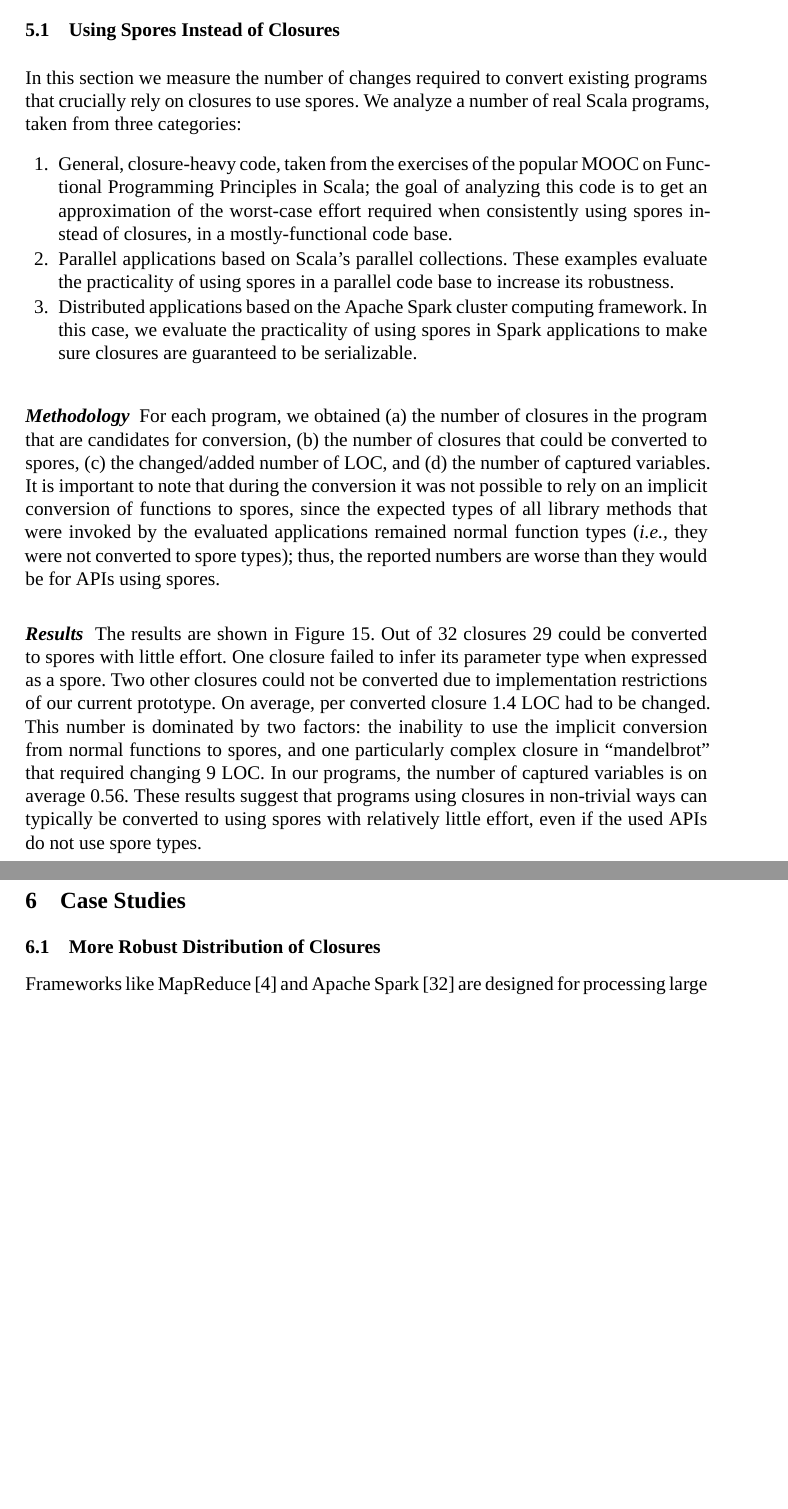
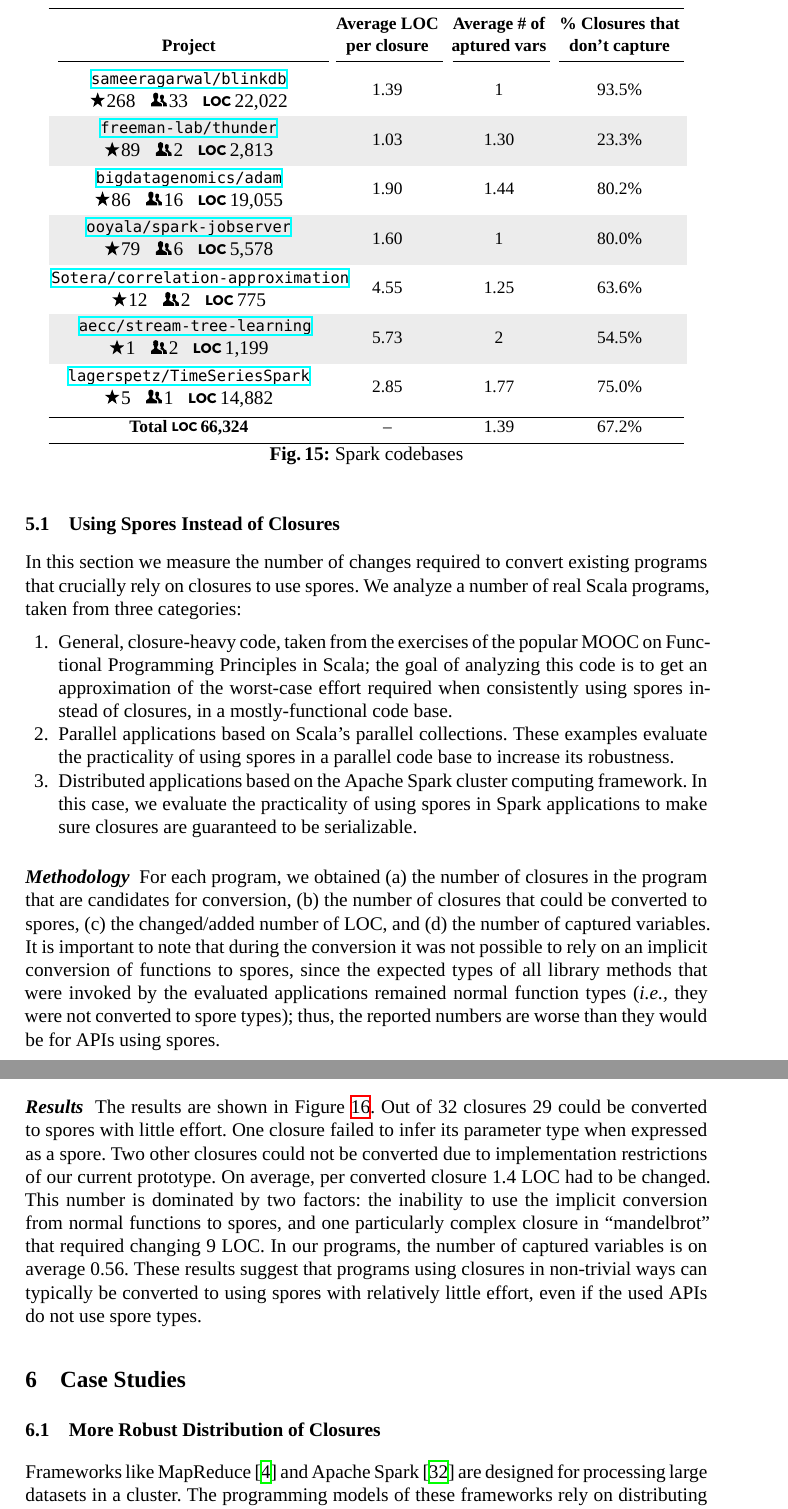
Before and after one commit to heathermiller/papers-documents, a LaTeX thesis (ecoop2014/spores.tex): two parts of pages 21 and 22 of 26, joined at a grey line, cut at the place of the change, the shorter picture padded with empty space. Compiled offline with XeLaTeX; a missing font is replaced by an installed copy or a similar font.

Commit message:
The beauty!

```diff
--- a/ecoop2014/spores.tex
+++ b/ecoop2014/spores.tex
@@ -16,6 +16,7 @@
 % \let\subparagraph\llncssubparagraph
 \usepackage{makeidx}  % allows for indexgeneration
 \usepackage{url}
+\usepackage[xetex]{hyperref}
 \usepackage{todonotes}
 \usepackage{listings}
 \usepackage{fontspec}
@@ -26,6 +27,7 @@
 \captionsetup{compatibility=false}
 \usepackage[bottom]{footmisc}
 \usepackage{longtable}
+\usepackage{array}
 \usepackage{booktabs}
 \usepackage{colortbl}%
   \newcommand{\myrowcolour}{\rowcolor[gray]{0.925}}
@@ -65,6 +67,10 @@
 \newcommand{\eg}{{\em e.g.,~}}
 \newcommand{\etc}{{\em etc}}
 
+\newcommand*\loc{\includegraphics[height=0.65em,keepaspectratio]{loc}}
+\newcommand*\stars{\includegraphics[height=0.8em,keepaspectratio]{stars}}
+\newcommand*\contribs{\includegraphics[height=0.8em,keepaspectratio]{contribs}}
+
 \lstdefinelanguage{Scala}%
 {morekeywords={abstract,case,catch,char,class,%
     def,else,extends,final,%
@@ -2468,6 +2475,50 @@ The implicit conversion (Section~\ref{sec:basic-usage}) from standard Scala func
 \label{sec:evaluation}
 
 
+\begin{figure*}
+% \onecolumn
+% \setlength\LTleft{10pt}            % default: \parindent
+% \setlength\LTright{10pt}           % default: \fill
+\begin{longtable}{c@{}c c@{}c c@{}c c@{}c c@{}c c@{}c c@{}c }
+\toprule%
+
+{\bfseries } && {\bfseries ~Average LOC~} && {\bfseries ~Average \# of~} && {\bfseries ~\% Closures that~} \\
+{\bfseries Project} && {\bfseries per closure} && {\bfseries aptured vars} && {\bfseries don't capture} \\
+
+\cmidrule(l){0-1} \cmidrule(l){2-3} \cmidrule(l){4-5} \cmidrule(l){6-7}
+
+% \endhead
+
+
+\parbox[c][0.9cm]{4cm}{\centering\normalsize\href{https://github.com/sameeragarwal/blinkdb}{\texttt{sameeragarwal/blinkdb}}\\ \stars 268 ~ \contribs 33 ~ \loc 22,022} && 1.39 && 1 && 93.5\% \\
+
+\myrowcolour%
+\parbox[c][0.9cm]{4cm}{\centering\normalsize\href{https://github.com/freeman-lab/thunder}{\texttt{freeman-lab/thunder}}\\ \stars 89 ~ \contribs 2 ~ \loc 2,813} && 1.03 && 1.30 && 23.3\% \\
+
+\parbox[c][0.9cm]{4cm}{\centering\normalsize\href{https://github.com/bigdatagenomics/adam}{\texttt{bigdatagenomics/adam}}\\ \stars 86 ~ \contribs 16 ~ \loc 19,055} && 1.90 && 1.44 && 80.2\% \\
+
+\myrowcolour%
+\parbox[c][0.9cm]{4cm}{\centering\normalsize\href{https://github.com/ooyala/spark-jobserver}{\texttt{ooyala/spark-jobserver}}\\ \stars 79 ~ \contribs 6 ~ \loc 5,578} && 1.60 && 1 && 80.0\% \\
+
+\parbox[c][0.9cm]{5cm}{\centering\normalsize\href{https://github.com/Sotera/correlation-approximation}{\texttt{Sotera/correlation-approximation}}\\ \stars 12 ~ \contribs 2 ~ \loc 775} && 4.55 && 1.25 && 63.6\% \\
+
+\myrowcolour%
+\parbox[c][0.9cm]{4cm}{\centering\normalsize\href{https://github.com/aecc/stream-tree-learning}{\texttt{aecc/stream-tree-learning}}\\ \stars 1 ~ \contribs 2 ~ \loc 1,199} && 5.73 && 2 && 54.5\% \\
+
+\parbox[c][0.9cm]{5cm}{\centering\normalsize\href{https://github.com/lagerspetz/TimeSeriesSpark}{\texttt{lagerspetz/TimeSeriesSpark}}\\ \stars 5 ~ \contribs 1 ~ \loc 14,882} && 2.85 && 1.77 && 75.0\% \\
+
+\bottomrule
+
+\textbf{Total~\loc 66,324} && -- && 1.39 && 67.2\% \\
+
+\bottomrule
+
+\end{longtable}
+\caption{Spark codebases}
+% \twocolumn
+\end{figure*}
+
+
 
 % program        | LOC | #closures | #converted | LOC changed | #captured vars
 %
```
Also changed, not shown: ecoop2014/contribs.pdf (added), ecoop2014/loc.pdf (added), ecoop2014/stars.pdf (added), ecoop2014/spores.tex (15 more changed lines).
